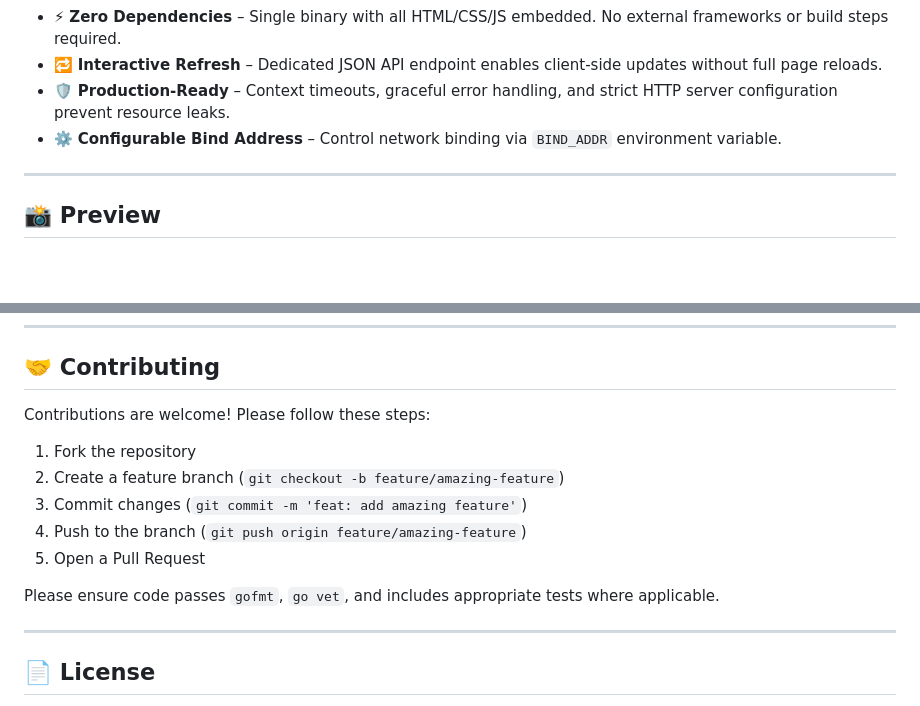
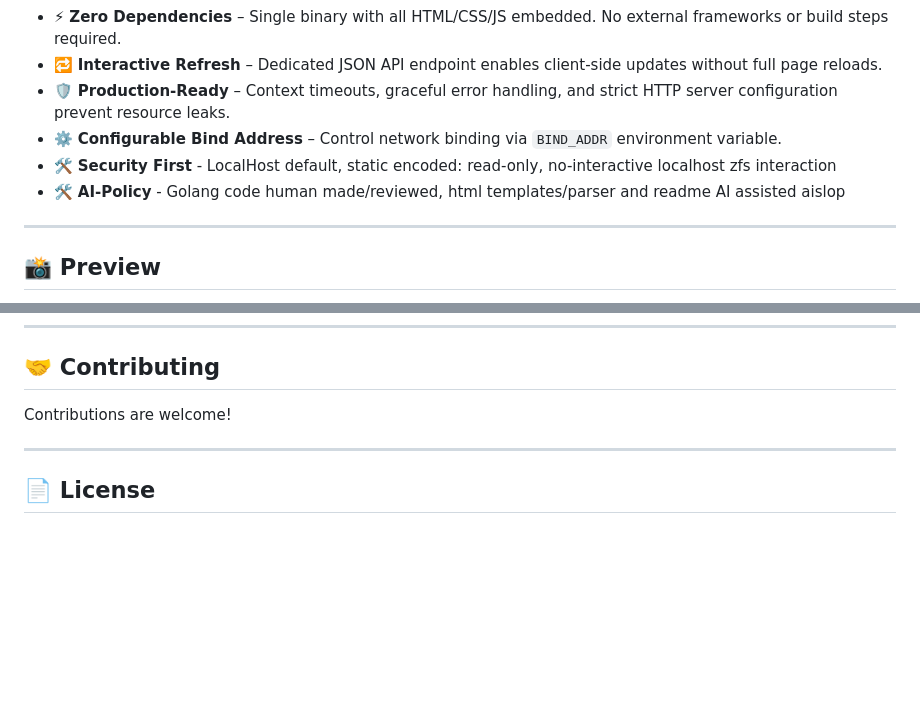
Before and after one commit to paepckehh/zdash, a Markdown page: README.md, 2 parts joined by grey strips. Rendered like a GitHub page; blank space fills up the shorter version.

Commit message:
update
Signed-off-by: PAEPCKE, Michael <git@paepcke.de>

```diff
--- a/README.md
+++ b/README.md
@@ -17,7 +17,8 @@ A modern, self-hosted ZFS pool monitoring dashboard built with pure Go. Fetches
 - 🔁 **Interactive Refresh** – Dedicated JSON API endpoint enables client-side updates without full page reloads.
 - 🛡️ **Production-Ready** – Context timeouts, graceful error handling, and strict HTTP server configuration prevent resource leaks.
 - ⚙️ **Configurable Bind Address** – Control network binding via `BIND_ADDR` environment variable.
-
+- 🛠️  **Security First** - LocalHost default, static encoded: read-only, no-interactive localhost zfs interaction
+- 🛠️  **AI-Policy** - Golang code human made/reviewed, html templates/parser and readme AI assisted aislop
 ---
 
 ## 📸 Preview
@@ -106,14 +107,7 @@ Open `http://<BIND_ADDR>` in your browser.
 
 ## 🤝 Contributing
 
-Contributions are welcome! Please follow these steps:
-1. Fork the repository
-2. Create a feature branch (`git checkout -b feature/amazing-feature`)
-3. Commit changes (`git commit -m 'feat: add amazing feature'`)
-4. Push to the branch (`git push origin feature/amazing-feature`)
-5. Open a Pull Request
-
-Please ensure code passes `gofmt`, `go vet`, and includes appropriate tests where applicable.
+Contributions are welcome!
 
 ---
 
```
